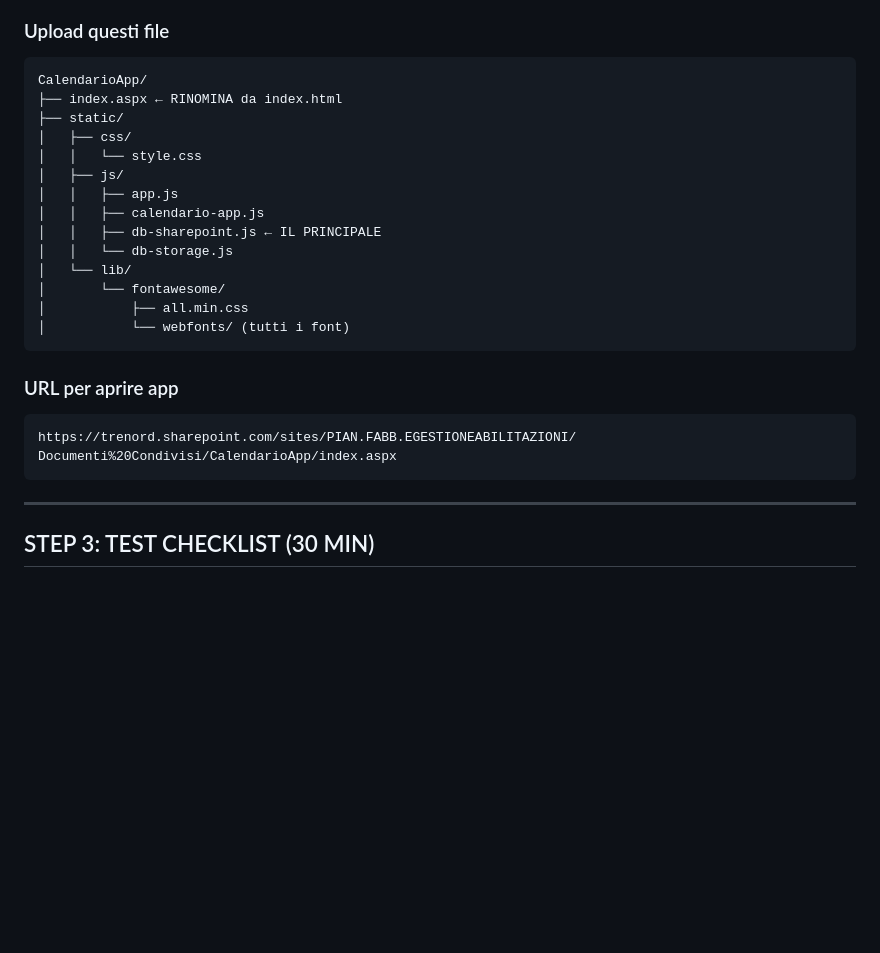
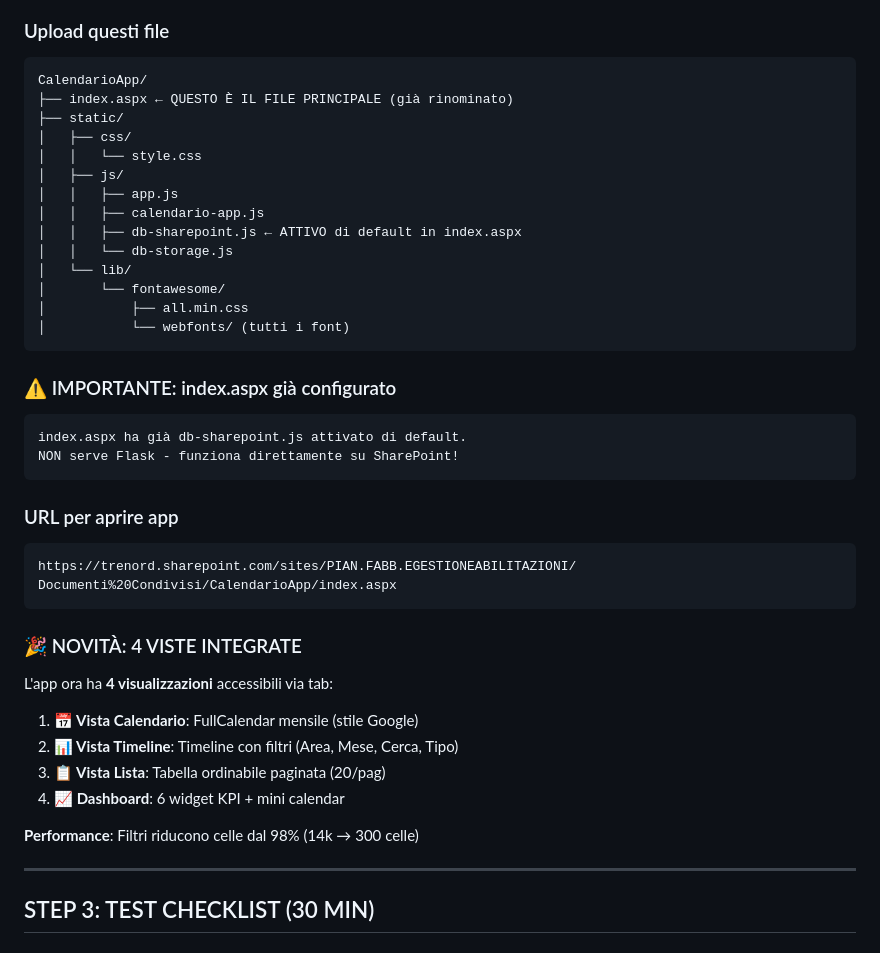
Before and after one commit to hermanbuhl1953-inc/calendario_app, a Markdown page: SETUP_SHAREPOINT_OGGI.md, the part around the change. Drawn GitHub-style; blank space fills up the shorter version.

Commit message:
📝 Docs: Aggiornata guida setup SharePoint con 4 viste

````diff
--- a/SETUP_SHAREPOINT_OGGI.md
+++ b/SETUP_SHAREPOINT_OGGI.md
@@ -144,14 +144,14 @@ New → Folder → "CalendarioApp"
 ### Upload questi file
 ```
 CalendarioApp/
-├── index.aspx ← RINOMINA da index.html
+├── index.aspx ← QUESTO È IL FILE PRINCIPALE (già rinominato)
 ├── static/
 │   ├── css/
 │   │   └── style.css
 │   ├── js/
 │   │   ├── app.js
 │   │   ├── calendario-app.js
-│   │   ├── db-sharepoint.js ← IL PRINCIPALE
+│   │   ├── db-sharepoint.js ← ATTIVO di default in index.aspx
 │   │   └── db-storage.js
 │   └── lib/
 │       └── fontawesome/
@@ -159,11 +159,26 @@ CalendarioApp/
 │           └── webfonts/ (tutti i font)
 ```
 
+### ⚠️ IMPORTANTE: index.aspx già configurato
+```
+index.aspx ha già db-sharepoint.js attivato di default.
+NON serve Flask - funziona direttamente su SharePoint!
+```
+
 ### URL per aprire app
 ```
 https://trenord.sharepoint.com/sites/PIAN.FABB.EGESTIONEABILITAZIONI/
 Documenti%20Condivisi/CalendarioApp/index.aspx
 ```
+
+### 🎉 NOVITÀ: 4 VISTE INTEGRATE
+L'app ora ha **4 visualizzazioni** accessibili via tab:
+1. **📅 Vista Calendario**: FullCalendar mensile (stile Google)
+2. **📊 Vista Timeline**: Timeline con filtri (Area, Mese, Cerca, Tipo)
+3. **📋 Vista Lista**: Tabella ordinabile paginata (20/pag)
+4. **📈 Dashboard**: 6 widget KPI + mini calendar
+
+**Performance**: Filtri riducono celle dal 98% (14k → 300 celle)
 
 ---
 
````
